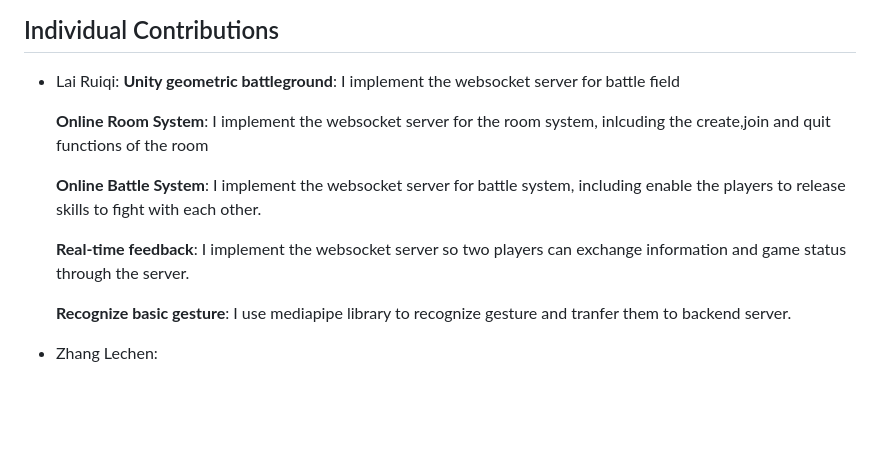
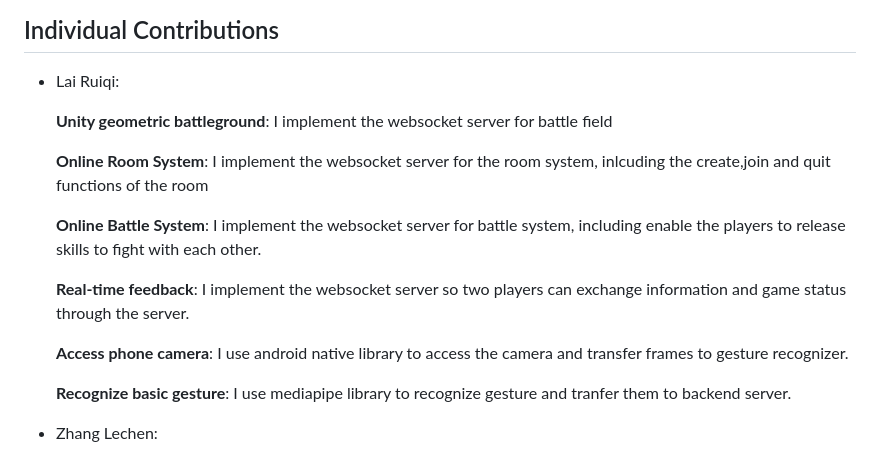
Before and after one commit to lrq619/Ninja, a Markdown page: README.md, the part around the change. Rendered like a GitHub page; blank space fills up the shorter version.

Commit message:
[update] README.md typo

```diff
--- a/README.md
+++ b/README.md
@@ -71,6 +71,7 @@ The result of the Mockup Usability Test result is shown in the following table:
 ## Individual Contributions
 
 - Lai Ruiqi:
+
     **Unity geometric battleground**: I implement the websocket server for battle field
 
     **Online Room System**: I implement the websocket server for the room system, inlcuding the create,join and quit functions of the room
@@ -79,6 +80,8 @@ The result of the Mockup Usability Test result is shown in the following table:
 
     **Real-time feedback**: I implement the websocket server so two players can exchange information and game status through the server.
 
+    **Access phone camera**: I use android native library to access the camera and transfer frames to gesture recognizer.
+
     **Recognize basic gesture**: I use mediapipe library to recognize gesture and tranfer them to backend server.
 - Zhang Lechen:
 - Yi Shanglin:
```
